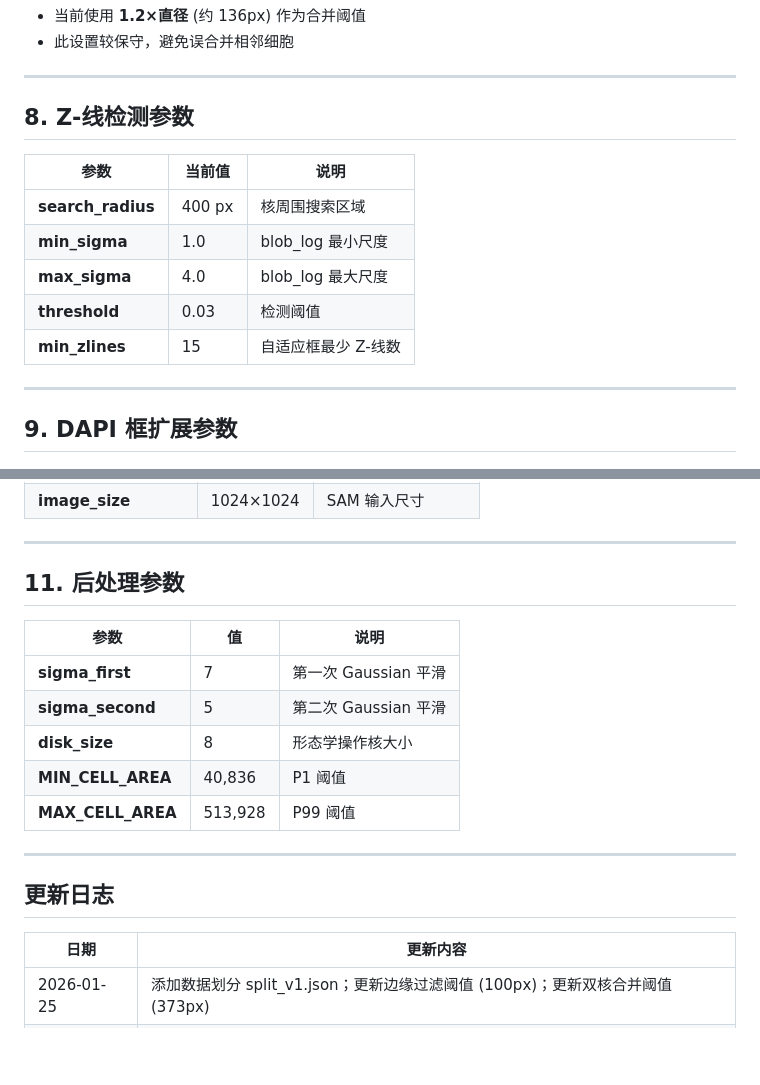
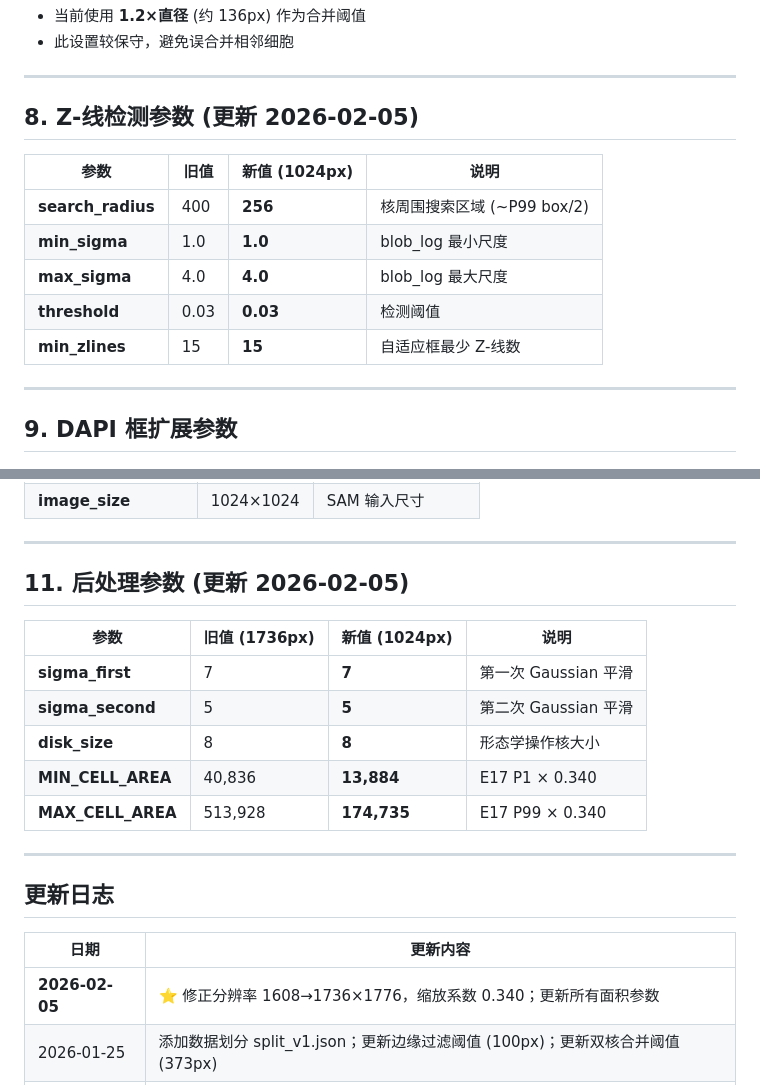
Before and after one commit to leoxin99/Cellsam, a Markdown page: docs/dataset_parameters.md, 2 parts joined by grey strips. Drawn GitHub-style; blank space fills up the shorter version.

Commit message:
docs: Update dataset_parameters with 1024px values, add code_inventory link

```diff
--- a/docs/dataset_parameters.md
+++ b/docs/dataset_parameters.md
@@ -110,15 +110,15 @@
 
 ---
 
-## 8. Z-线检测参数
+## 8. Z-线检测参数 (更新 2026-02-05)
 
-| 参数 | 当前值 | 说明 |
-|------|--------|------|
-| **search_radius** | 400 px | 核周围搜索区域 |
-| **min_sigma** | 1.0 | blob_log 最小尺度 |
-| **max_sigma** | 4.0 | blob_log 最大尺度 |
-| **threshold** | 0.03 | 检测阈值 |
-| **min_zlines** | 15 | 自适应框最少 Z-线数 |
+| 参数 | 旧值 | 新值 (1024px) | 说明 |
+|------|------|---------------|------|
+| **search_radius** | 400 | **256** | 核周围搜索区域 (~P99 box/2) |
+| **min_sigma** | 1.0 | **1.0** | blob_log 最小尺度 |
+| **max_sigma** | 4.0 | **4.0** | blob_log 最大尺度 |
+| **threshold** | 0.03 | **0.03** | 检测阈值 |
+| **min_zlines** | 15 | **15** | 自适应框最少 Z-线数 |
 
 ---
 
@@ -144,15 +144,15 @@
 
 ---
 
-## 11. 后处理参数
+## 11. 后处理参数 (更新 2026-02-05)
 
-| 参数 | 值 | 说明 |
-|------|-----|------|
-| **sigma_first** | 7 | 第一次 Gaussian 平滑 |
-| **sigma_second** | 5 | 第二次 Gaussian 平滑 |
-| **disk_size** | 8 | 形态学操作核大小 |
-| **MIN_CELL_AREA** | 40,836 | P1 阈值 |
-| **MAX_CELL_AREA** | 513,928 | P99 阈值 |
+| 参数 | 旧值 (1736px) | 新值 (1024px) | 说明 |
+|------|--------------|---------------|------|
+| **sigma_first** | 7 | **7** | 第一次 Gaussian 平滑 |
+| **sigma_second** | 5 | **5** | 第二次 Gaussian 平滑 |
+| **disk_size** | 8 | **8** | 形态学操作核大小 |
+| **MIN_CELL_AREA** | 40,836 | **13,884** | E17 P1 × 0.340 |
+| **MAX_CELL_AREA** | 513,928 | **174,735** | E17 P99 × 0.340 |
 
 ---
 
@@ -160,5 +160,6 @@
 
 | 日期 | 更新内容 |
 |------|---------|
+| **2026-02-05** | ⭐ 修正分辨率 1608→1736×1776，缩放系数 0.340；更新所有面积参数 |
 | 2026-01-25 | 添加数据划分 split_v1.json；更新边缘过滤阈值 (100px)；更新双核合并阈值 (373px) |
 | 2026-01-23 | 初始创建，整理已验证参数 |
```
Also changed, not shown: CLAUDE.md (+1 -0 lines).
